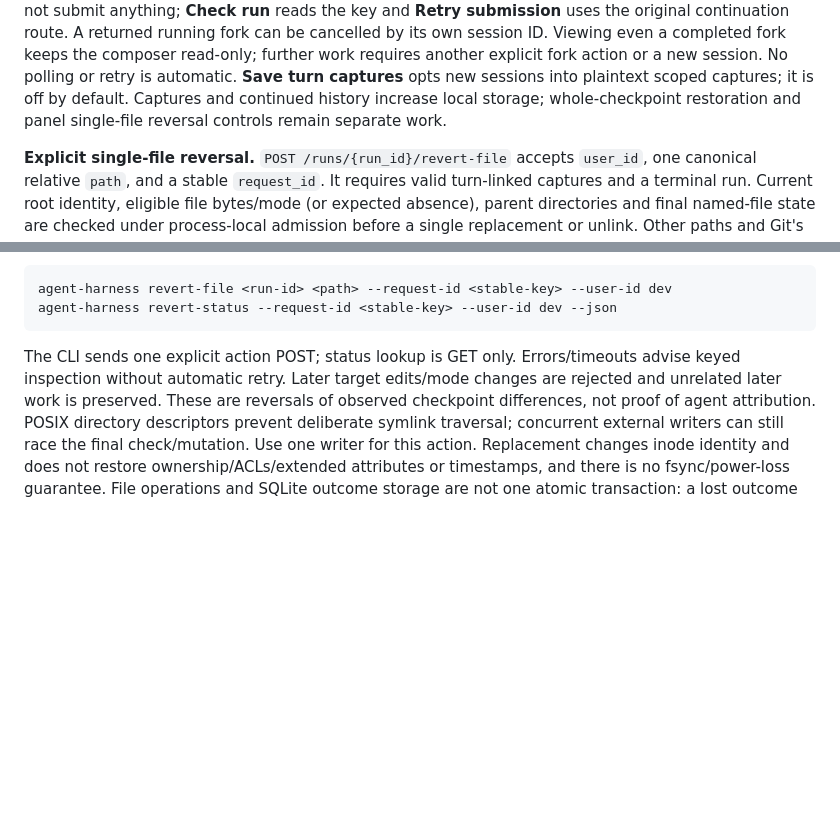
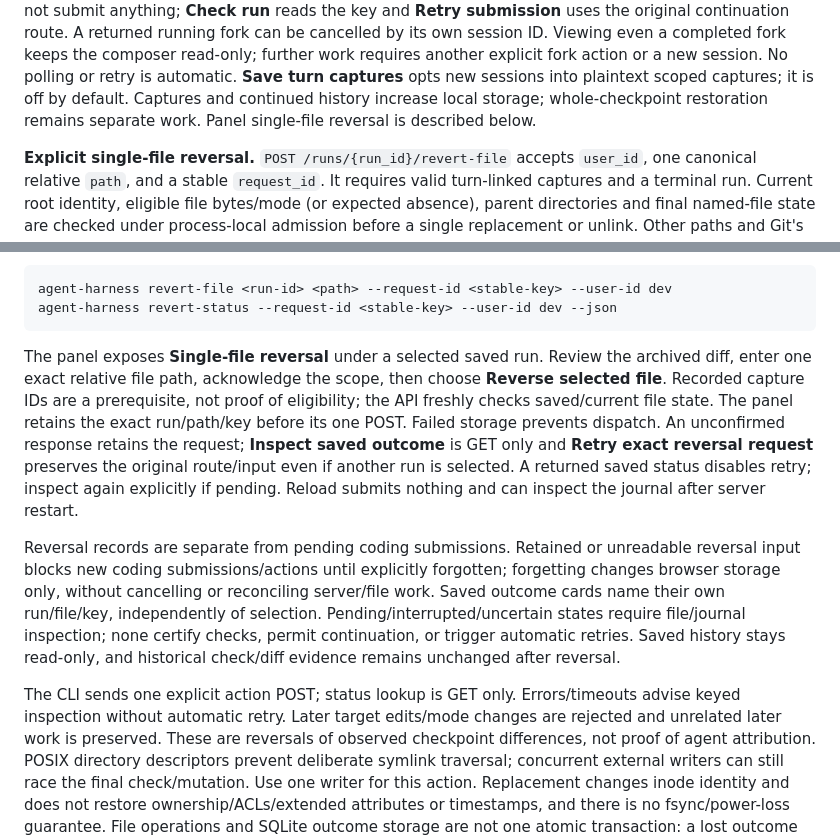
Before and after one commit to jorj-pineda/agent-harness, a Markdown page: README.md, 2 parts joined by grey strips. Rendered like a GitHub page; blank space fills up the shorter version.

Commit message:
Document panel reversal recovery and remaining scope

````diff
--- a/README.md
+++ b/README.md
@@ -188,8 +188,8 @@ its own session ID. Viewing even a completed fork keeps the composer read-only;
 further work requires another explicit fork action or a new session. No polling or
 retry is automatic. **Save turn captures** opts new sessions into plaintext scoped
 captures; it is off by default. Captures and continued history increase local
-storage; whole-checkpoint restoration and panel single-file reversal controls remain
-separate work.
+storage; whole-checkpoint restoration remains separate work. Panel single-file
+reversal is described below.
 
 **Explicit single-file reversal.** `POST /runs/{run_id}/revert-file` accepts
 `user_id`, one canonical relative `path`, and a stable `request_id`. It requires
@@ -214,6 +214,24 @@ through a fresh session rather than treating saved checks as current acceptance.
 agent-harness revert-file <run-id> <path> --request-id <stable-key> --user-id dev
 agent-harness revert-status --request-id <stable-key> --user-id dev --json
 ```
+
+The panel exposes **Single-file reversal** under a selected saved run. Review the
+archived diff, enter one exact relative file path, acknowledge the scope, then choose
+**Reverse selected file**. Recorded capture IDs are a prerequisite, not proof of
+eligibility; the API freshly checks saved/current file state. The panel retains the
+exact run/path/key before its one POST. Failed storage prevents dispatch. An
+unconfirmed response retains the request; **Inspect saved outcome** is GET only and
+**Retry exact reversal request** preserves the original route/input even if another
+run is selected. A returned saved status disables retry; inspect again explicitly
+if pending. Reload submits nothing and can inspect the journal after server restart.
+
+Reversal records are separate from pending coding submissions. Retained or unreadable
+reversal input blocks new coding submissions/actions until explicitly forgotten;
+forgetting changes browser storage only, without cancelling or reconciling server/file
+work. Saved outcome cards name their own run/file/key, independently of selection.
+Pending/interrupted/uncertain states require file/journal inspection; none certify
+checks, permit continuation, or trigger automatic retries. Saved history stays
+read-only, and historical check/diff evidence remains unchanged after reversal.
 
 The CLI sends one explicit action POST; status lookup is GET only. Errors/timeouts
 advise keyed inspection without automatic retry. Later target edits/mode changes
````
Also changed, not shown: roadmap.md (+20 -0 lines).
